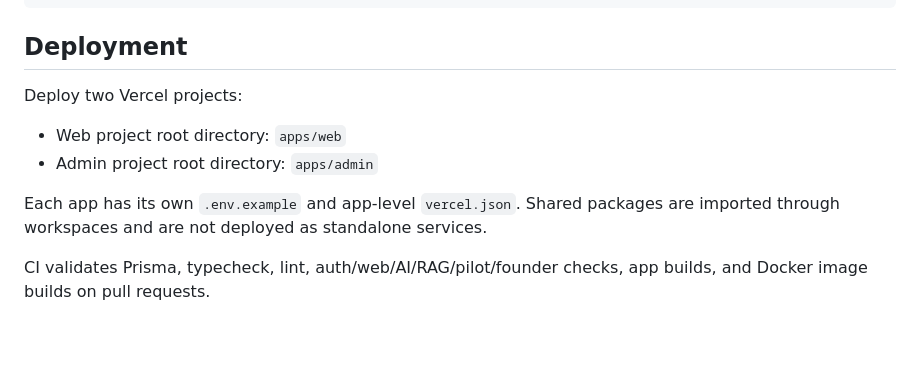
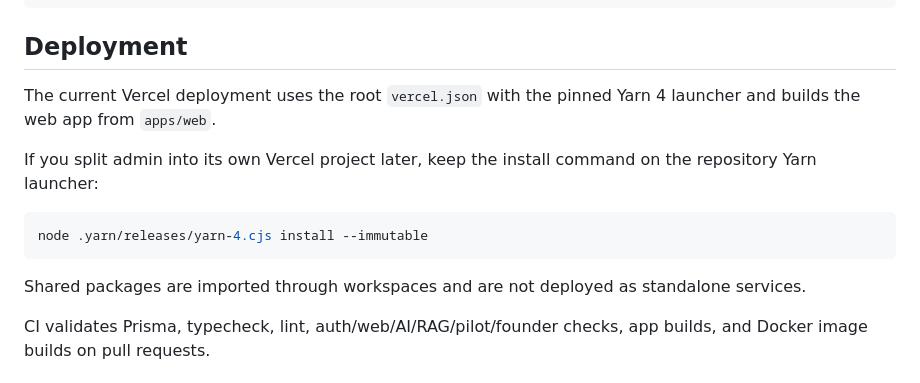
Before and after one commit to carlwelchdesign/supraconscious-avatar-ai, a Markdown page: README.md, the part around the change. Drawn GitHub-style; blank space fills up the shorter version.

Commit message:
Align README with current Vercel deployment

````diff
--- a/README.md
+++ b/README.md
@@ -37,12 +37,15 @@ yarn docker:build:chatgpt
 
 ## Deployment
 
-Deploy two Vercel projects:
+The current Vercel deployment uses the root `vercel.json` with the pinned Yarn 4 launcher and builds the web app from `apps/web`.
 
-- Web project root directory: `apps/web`
-- Admin project root directory: `apps/admin`
+If you split admin into its own Vercel project later, keep the install command on the repository Yarn launcher:
 
-Each app has its own `.env.example` and app-level `vercel.json`. Shared packages are imported through workspaces and are not deployed as standalone services.
+```bash
+node .yarn/releases/yarn-4.cjs install --immutable
+```
+
+Shared packages are imported through workspaces and are not deployed as standalone services.
 
 CI validates Prisma, typecheck, lint, auth/web/AI/RAG/pilot/founder checks, app builds, and Docker image builds on pull requests.
 
````
